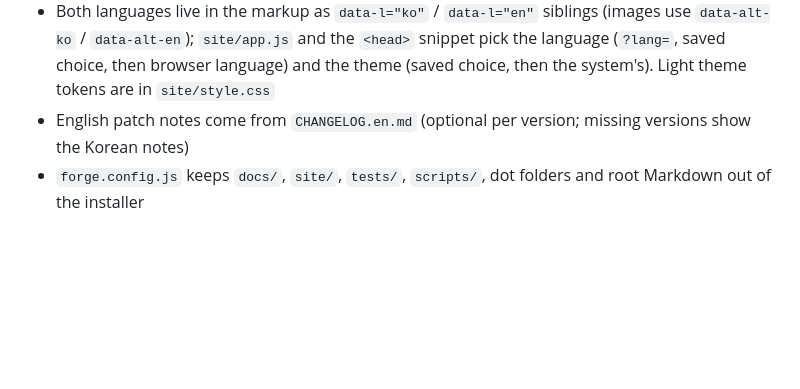
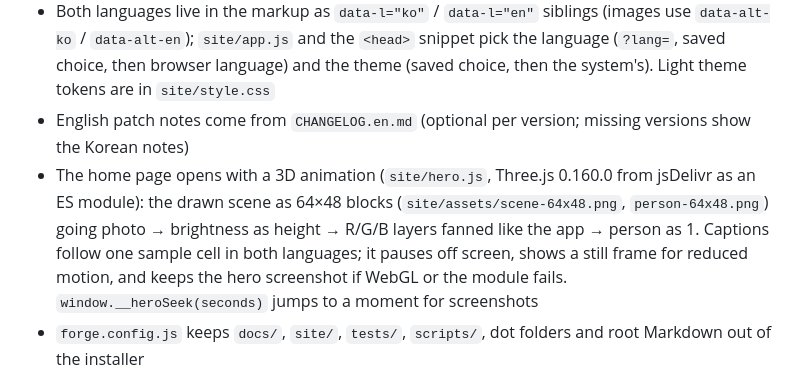
Before and after one commit to BSSMAscending/media-art-for-windows, a Markdown page: CLAUDE.md, the part around the change. GitHub-like rendering; blank space fills up the shorter version.

Commit message:
docs: describe the site's 3D opening
Co-Authored-By: Claude Opus 5.5 <noreply@anthropic.com>

```diff
--- a/CLAUDE.md
+++ b/CLAUDE.md
@@ -47,6 +47,7 @@ This is an Electron application called "Binary Media Art" that creates real-time
 - Pages are plain HTML with `{{VERSION}}`, `{{DOWNLOAD_URL}}`, `{{UPCOMING_NOTE}}` and `<!-- PATCH_NOTES -->` placeholders filled at build time; keep them dependency-free
 - Both languages live in the markup as `data-l="ko"` / `data-l="en"` siblings (images use `data-alt-ko` / `data-alt-en`); `site/app.js` and the `<head>` snippet pick the language (`?lang=`, saved choice, then browser language) and the theme (saved choice, then the system's). Light theme tokens are in `site/style.css`
 - English patch notes come from `CHANGELOG.en.md` (optional per version; missing versions show the Korean notes)
+- The home page opens with a 3D animation (`site/hero.js`, Three.js 0.160.0 from jsDelivr as an ES module): the drawn scene as 64×48 blocks (`site/assets/scene-64x48.png`, `person-64x48.png`) going photo → brightness as height → R/G/B layers fanned like the app → person as 1. Captions follow one sample cell in both languages; it pauses off screen, shows a still frame for reduced motion, and keeps the hero screenshot if WebGL or the module fails. `window.__heroSeek(seconds)` jumps to a moment for screenshots
 - `forge.config.js` keeps `docs/`, `site/`, `tests/`, `scripts/`, dot folders and root Markdown out of the installer
 
 ### Technology Stack
```
